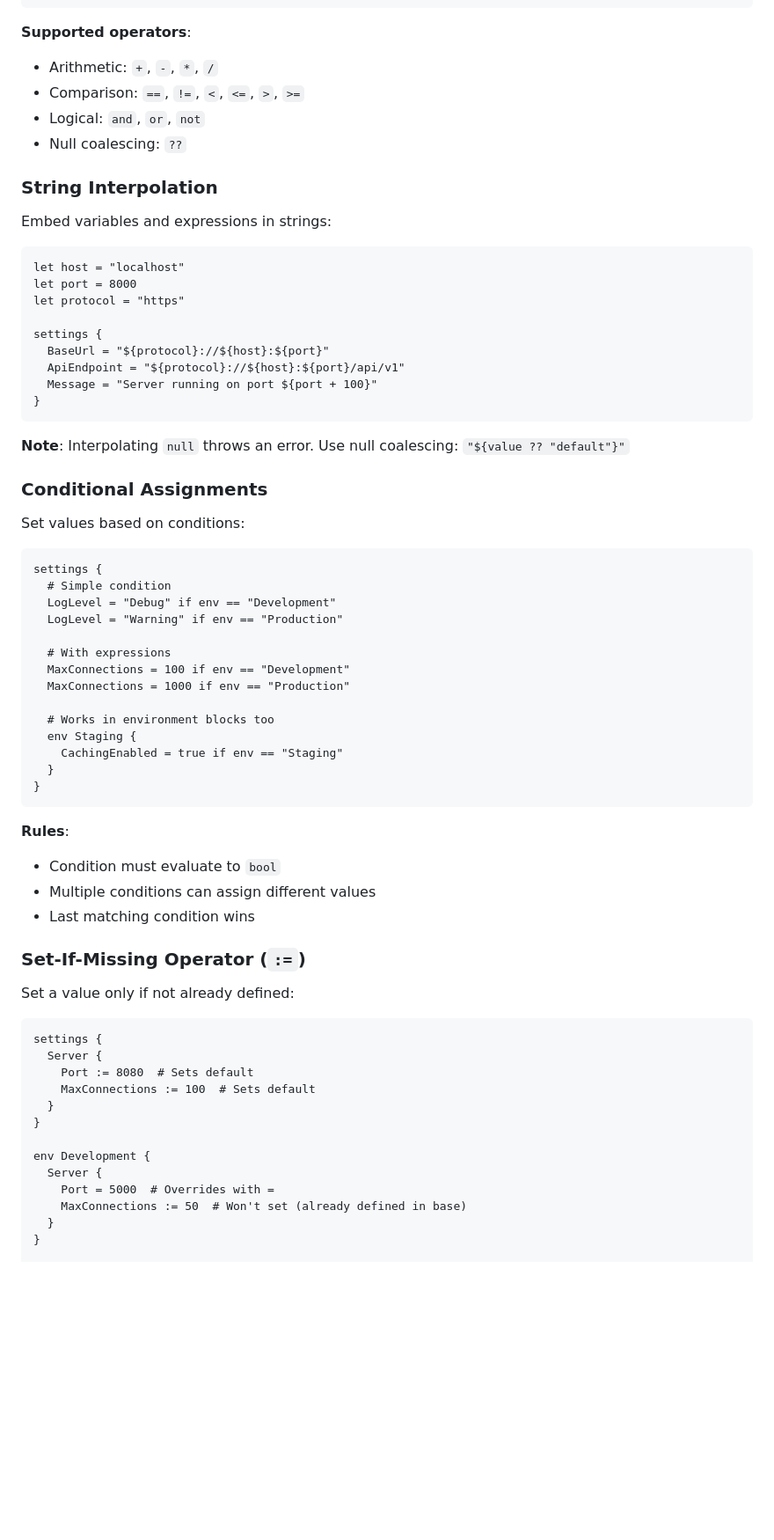
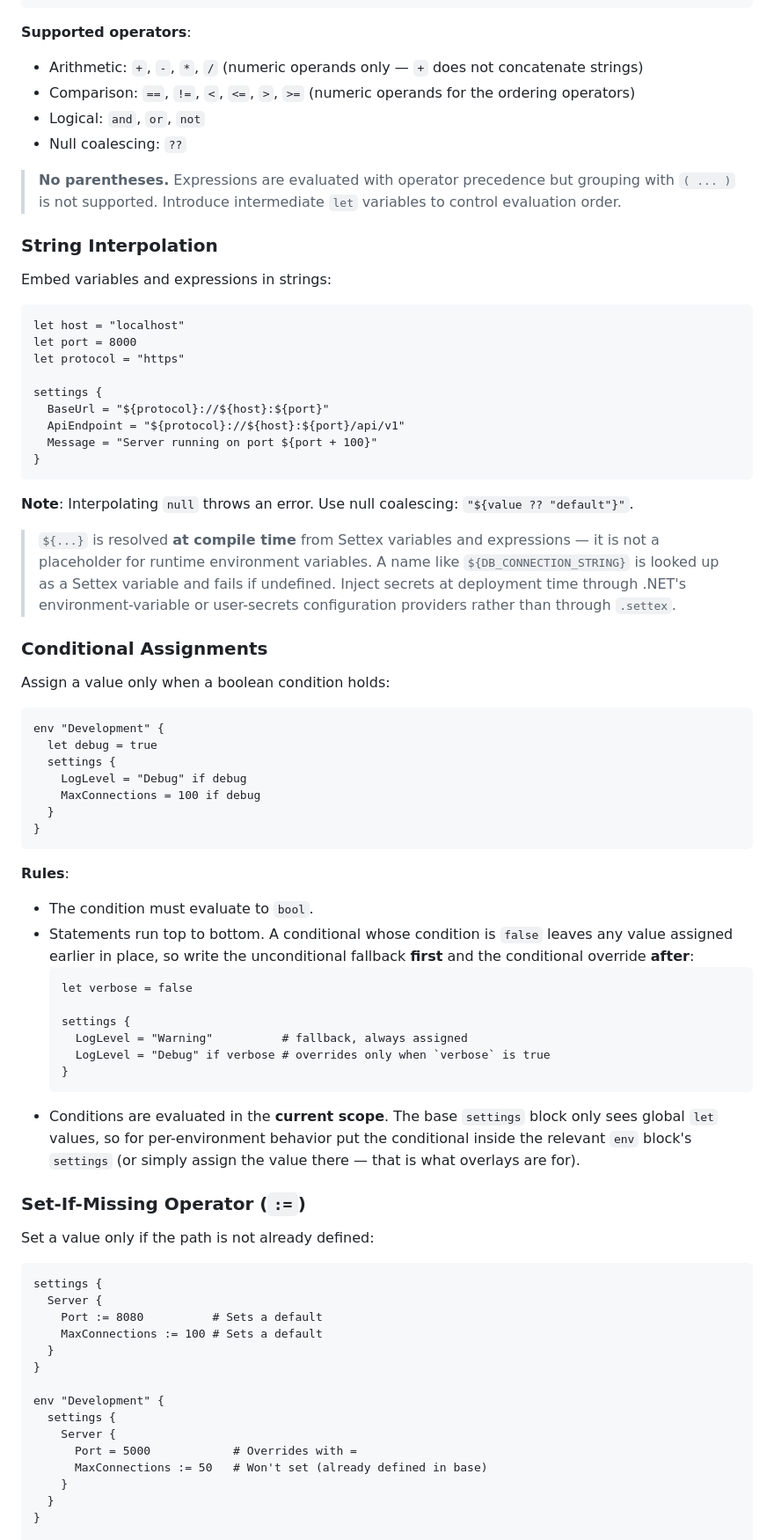
Before and after one commit to 74nu5/Settex, a Markdown page: README.md, the part around one of its changes. Shown at 88% size. Drawn GitHub-style; blank space fills up the shorter version.

````diff
--- a/README.md
+++ b/README.md
@@ -339,10 +385,12 @@ settings {
 ```
 
 **Supported operators**:
-- Arithmetic: `+`, `-`, `*`, `/`
-- Comparison: `==`, `!=`, `<`, `<=`, `>`, `>=`
+- Arithmetic: `+`, `-`, `*`, `/` (numeric operands only — `+` does not concatenate strings)
+- Comparison: `==`, `!=`, `<`, `<=`, `>`, `>=` (numeric operands for the ordering operators)
 - Logical: `and`, `or`, `not`
 - Null coalescing: `??`
+
+> **No parentheses.** Expressions are evaluated with operator precedence but grouping with `( ... )` is not supported. Introduce intermediate `let` variables to control evaluation order.
 
 ### String Interpolation
 
@@ -360,50 +408,55 @@ settings {
 }
 ```
 
-**Note**: Interpolating `null` throws an error. Use null coalescing: `"${value ?? "default"}"`
+**Note**: Interpolating `null` throws an error. Use null coalescing: `"${value ?? "default"}"`.
+
+> `${...}` is resolved **at compile time** from Settex variables and expressions — it is not a placeholder for runtime environment variables. A name like `${DB_CONNECTION_STRING}` is looked up as a Settex variable and fails if undefined. Inject secrets at deployment time through .NET's environment-variable or user-secrets configuration providers rather than through `.settex`.
 
 ### Conditional Assignments
 
-Set values based on conditions:
+Assign a value only when a boolean condition holds:
 
 ```settex
-settings {
-  # Simple condition
-  LogLevel = "Debug" if env == "Development"
-  LogLevel = "Warning" if env == "Production"
-
-  # With expressions
-  MaxConnections = 100 if env == "Development"
-  MaxConnections = 1000 if env == "Production"
-
-  # Works in environment blocks too
-  env Staging {
-    CachingEnabled = true if env == "Staging"
+env "Development" {
+  let debug = true
+  settings {
+    LogLevel = "Debug" if debug
+    MaxConnections = 100 if debug
   }
 }
 ```
 
 **Rules**:
-- Condition must evaluate to `bool`
-- Multiple conditions can assign different values
-- Last matching condition wins
+- The condition must evaluate to `bool`.
+- Statements run top to bottom. A conditional whose condition is `false` leaves any value assigned earlier in place, so write the unconditional fallback **first** and the conditional override **after**:
+  ```settex
+  let verbose = false
+
+  settings {
+    LogLevel = "Warning"          # fallback, always assigned
+    LogLevel = "Debug" if verbose # overrides only when `verbose` is true
+  }
+  ```
+- Conditions are evaluated in the **current scope**. The base `settings` block only sees global `let` values, so for per-environment behavior put the conditional inside the relevant `env` block's `settings` (or simply assign the value there — that is what overlays are for).
 
 ### Set-If-Missing Operator (`:=`)
 
-Set a value only if not already defined:
+Set a value only if the path is not already defined:
 
 ```settex
 settings {
   Server {
-    Port := 8080  # Sets default
-    MaxConnections := 100  # Sets default
+    Port := 8080          # Sets a default
+    MaxConnections := 100 # Sets a default
   }
 }
 
-env Development {
-  Server {
-    Port = 5000  # Overrides with =
-    MaxConnections := 50  # Won't set (already defined in base)
+env "Development" {
+  settings {
+    Server {
+      Port = 5000            # Overrides with =
+      MaxConnections := 50   # Won't set (already defined in base)
+    }
   }
 }
 
````
Also changed, not shown: other parts of README.md (+260 -222 lines).
